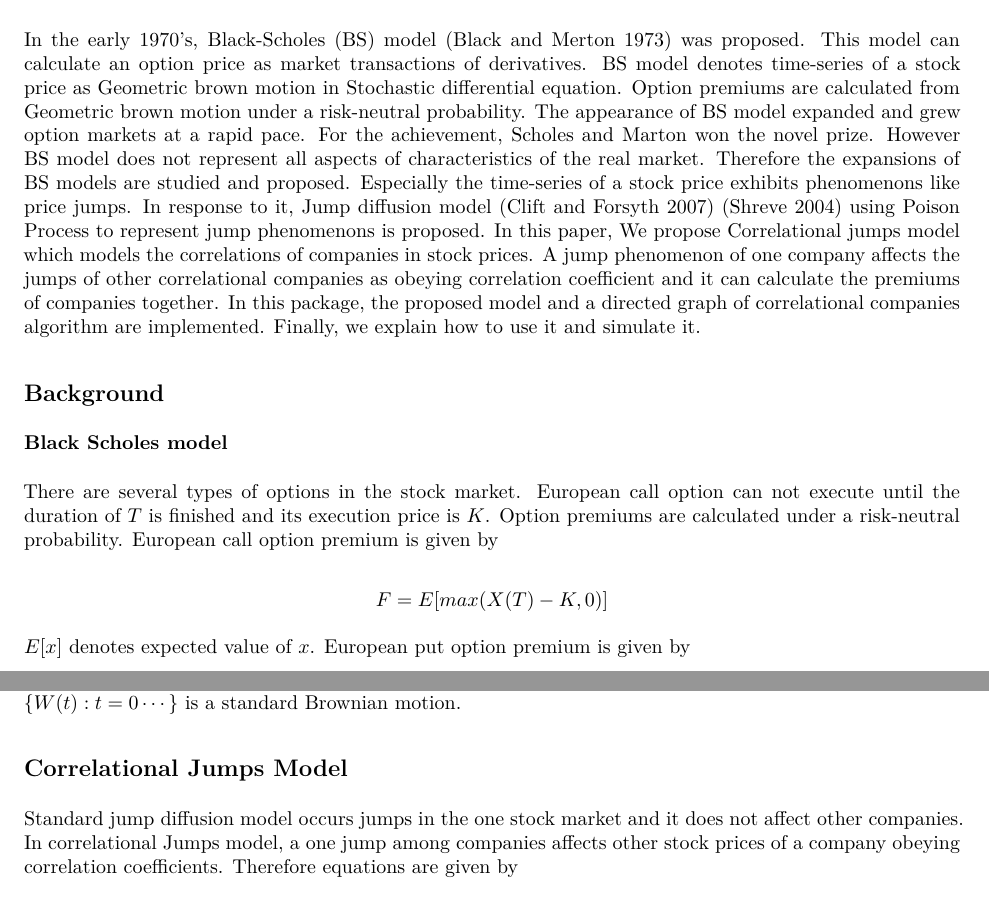
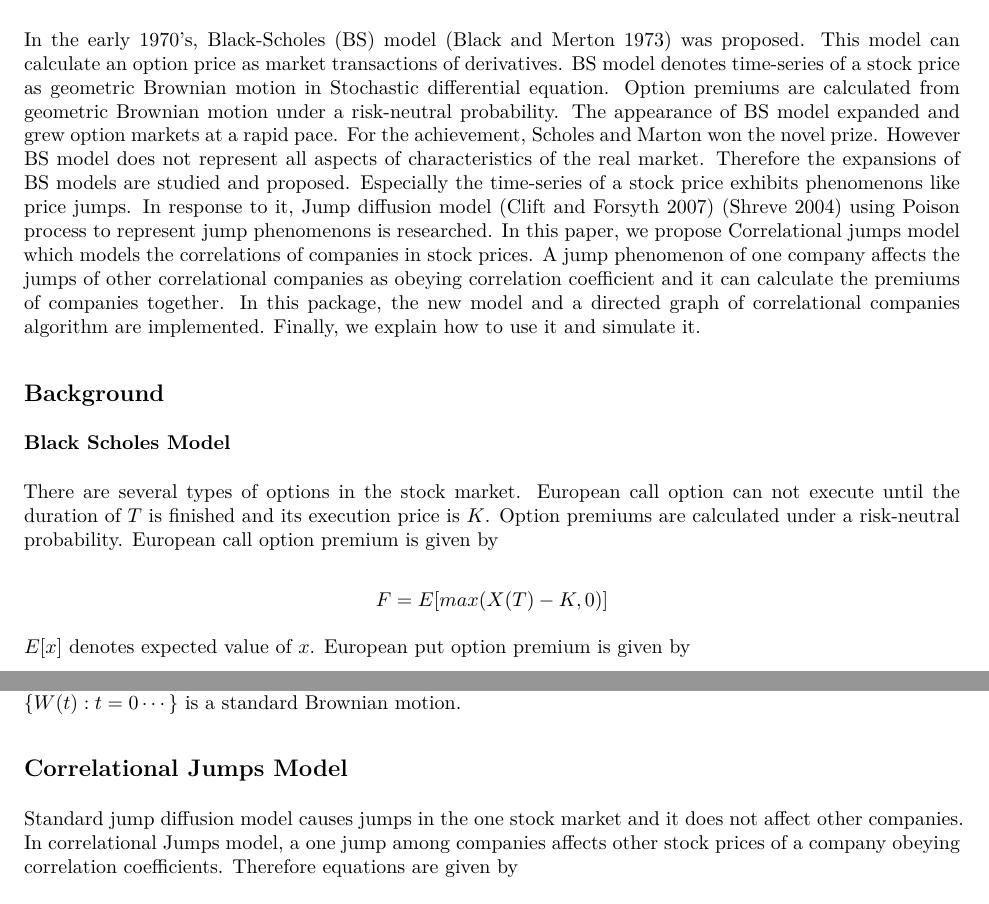
Before and after one commit to jirotubuyaki/Jdmbs, an R Markdown document (inst/doc/Jdmbs-vignette.Rmd): two parts of pages 1 and 2 of 6, joined at a grey line, cut so that both start at the same text. The pictures show the output file inst/doc/Jdmbs-vignette.pdf that the author committed with the source.

Commit message:
Add files via upload

```diff
--- a/inst/doc/Jdmbs-vignette.Rmd
+++ b/inst/doc/Jdmbs-vignette.Rmd
@@ -20,11 +20,11 @@ vignette: >
 Black-Scholes model is important to calculate option premiums in the stock market. Then, variety of jump diffusion models as the time-series of stock prices are studied. In this paper, we propose a new jumps diffusion model with correlational companies in order to calculate option prices in the stock market. This model denotes correlations of companies as a directed graph structure which has the weights of correlation coefficient among companies and it calculates option premiums together. Then, we exhibit the monte-carlo algorithms of a proposed model. Finally, we simulate a new model which is implemented in this package.
 
 ## Introduction
-In the early 1970's, Black-Scholes (BS) model [@Black1973] was proposed. This model can calculate an option price as market transactions of derivatives. BS model denotes time-series of a stock price as Geometric brown motion in Stochastic differential equation. Option premiums are calculated from Geometric brown motion under a risk-neutral probability. The appearance of BS model expanded and grew option markets at a rapid pace. For the achievement, Scholes and Marton won the novel prize.
-However BS model does not represent all aspects of characteristics of the real market. Therefore the expansions of BS models are studied and proposed. Especially the time-series of a stock price exhibits phenomenons like price jumps. In response to it, Jump diffusion model [@Clift2007] [@Shreve2004] using Poison Process to represent jump phenomenons is proposed. In this paper, We propose Correlational jumps model which models the correlations of companies in stock prices. A jump phenomenon of one company affects the jumps of other correlational companies as obeying correlation coefficient and it can calculate the premiums of companies together. In this package, the proposed model and a directed graph of correlational companies algorithm are implemented. Finally, we explain how to use it and simulate it.
+In the early 1970's, Black-Scholes (BS) model [@Black1973] was proposed. This model can calculate an option price as market transactions of derivatives. BS model denotes time-series of a stock price as geometric Brownian motion in Stochastic differential equation. Option premiums are calculated from geometric Brownian motion under a risk-neutral probability. The appearance of BS model expanded and grew option markets at a rapid pace. For the achievement, Scholes and Marton won the novel prize.
+However BS model does not represent all aspects of characteristics of the real market. Therefore the expansions of BS models are studied and proposed. Especially the time-series of a stock price exhibits phenomenons like price jumps. In response to it, Jump diffusion model [@Clift2007] [@Shreve2004] using Poison process to represent jump phenomenons is researched. In this paper, we propose Correlational jumps model which models the correlations of companies in stock prices. A jump phenomenon of one company affects the jumps of other correlational companies as obeying correlation coefficient and it can calculate the premiums of companies together. In this package, the new model and a directed graph of correlational companies algorithm are implemented. Finally, we explain how to use it and simulate it.
 
 ## Background
-### Black Scholes model
+### Black Scholes Model
 There are several types of options in the stock market. European call option can not execute until the duration of $T$ is finished and its execution price is $K$. Option premiums are calculated under a risk-neutral probability. European call option premium is given by
 
 $$
@@ -68,7 +68,7 @@ where $r$ is the risk-free interest rate, $\sigma$ is the volatility, $\{N(t)
 :t =0\cdots\}$ a Poisson process with rate $\lambda$, $\{W(t):t=0\cdots\}$ is a standard Brownian motion.
 
 ## Correlational Jumps Model
-Standard jump diffusion model occurs jumps in the one stock market and it does not affect other companies. In correlational Jumps model, a one jump among companies affects other stock prices of a company obeying correlation coefficients. Therefore equations are given by
+Standard jump diffusion model causes jumps in the one stock market and it does not affect other companies. In correlational Jumps model, a one jump among companies affects other stock prices of a company obeying correlation coefficients. Therefore equations are given by
 
 $$
 \begin{pmatrix}
```
Also changed, not shown: inst/doc/Jdmbs-vignette.pdf, inst/doc/Jdmbs-vignette.Rmd (6 more changed lines).
